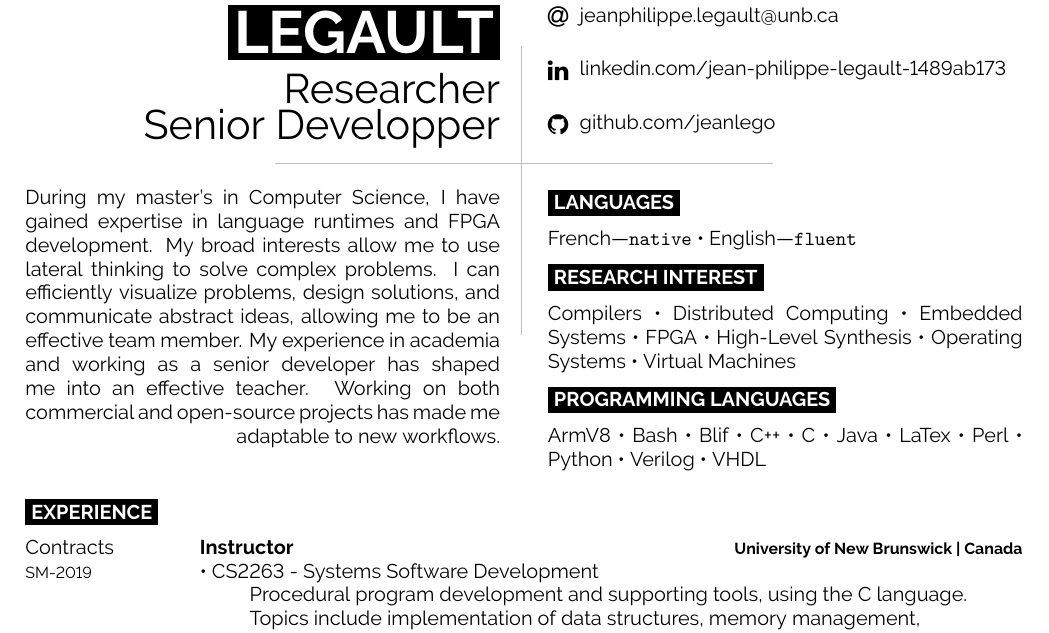
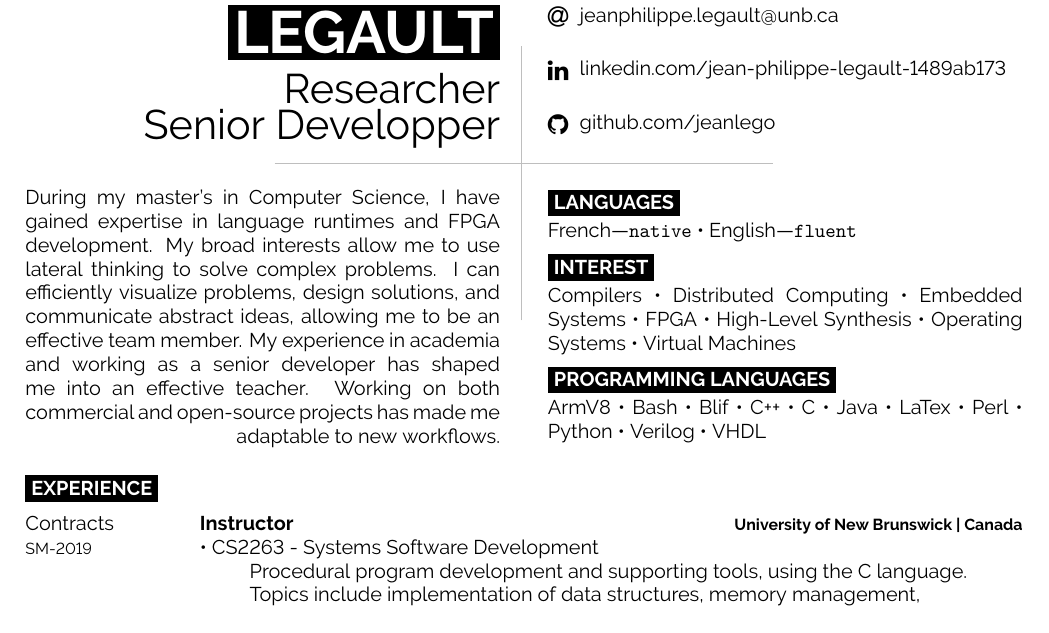
Before and after one commit to jeanlego/CV, a LaTeX document (main.tex): part of page 1 of 5 before the commit and part of page 1 of 2 after it, cut so that both start at the same text. Compiled offline with XeLaTeX.

Commit message:
optional compilation to allow proffessional vs academic

```diff
--- a/main.tex
+++ b/main.tex
@@ -108,15 +107,21 @@
 
         \cvsect{Languages}
 
+        \vspace*{-4pt}
         \bulletedlist{
             French---\texttt{native},
             English---\texttt{fluent}
             }
 
-        \vspace*{6pt}
+        \vspace*{5pt}
 
+\ifdefined\academicCV
         \cvsect{Research Interest}
+\else
+        \cvsect{Interest}
+\fi
 
+        \vspace*{-4pt}
         \bulletedlist{
             Compilers,
             Distributed Computing,
@@ -126,11 +131,11 @@
             Operating Systems,
             Virtual Machines
             }
-
-        \vspace*{6pt}
+        \vspace*{5pt}
 
         \cvsect{Programming Languages}
 
+        \vspace*{-4pt}
         \bulletedlist{
             ArmV8,
 			Bash,
```
Also changed, not shown: Makefile, main.tex (8 more changed lines).
